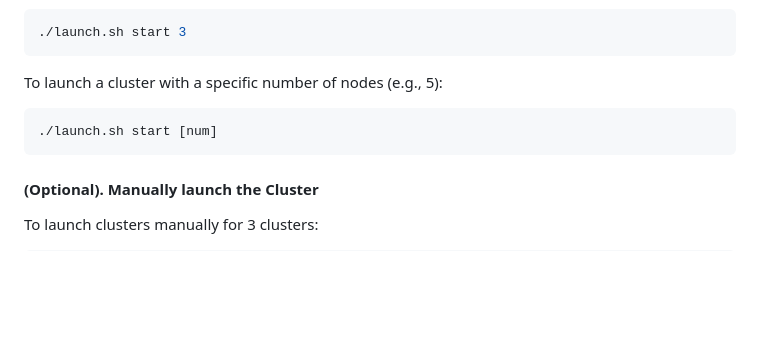
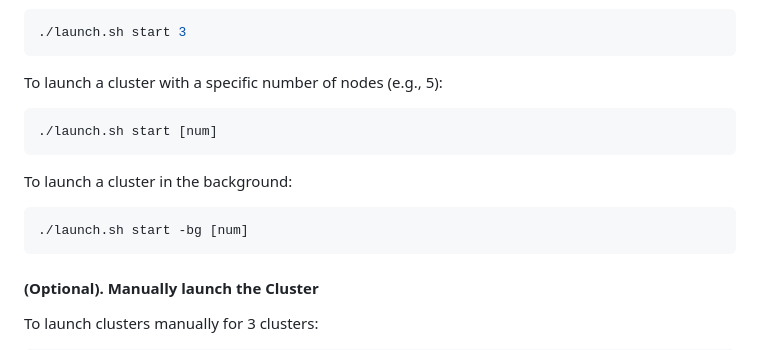
Before and after one commit to daven-c/Fault-Tolerant-KV-Store, a Markdown page: README.md, the part around the change. Rendered like a GitHub page; blank space fills up the shorter version.

````diff
--- a/README.md
+++ b/README.md
@@ -103,6 +103,12 @@ To launch a cluster with a specific number of nodes (e.g., 5):
 ./launch.sh start [num]
 ```
 
+To launch a cluster in the background:
+
+```bash
+./launch.sh start -bg [num]
+```
+
 #### (Optional). Manually launch the Cluster
 
 To launch clusters manually for 3 clusters:
````
